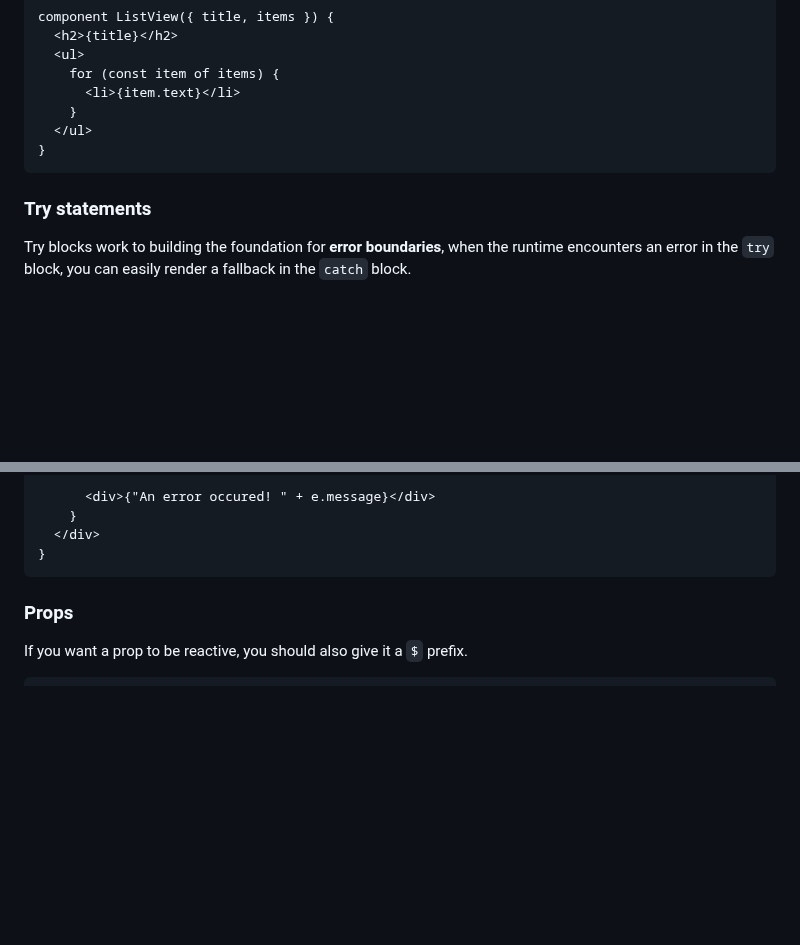
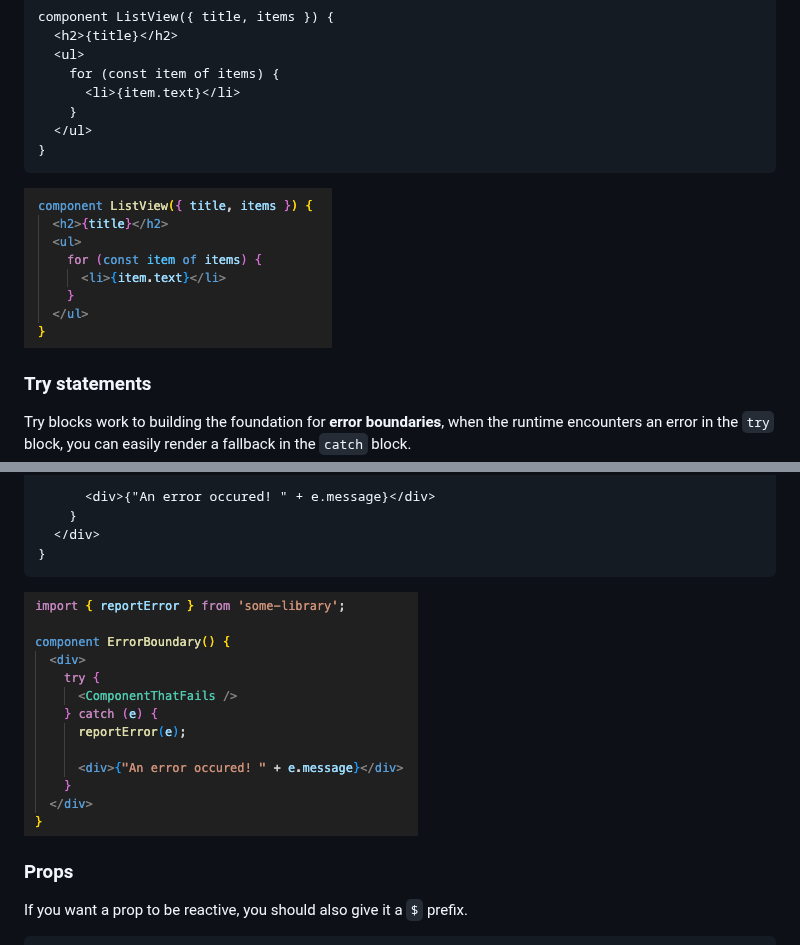
Before and after one commit to jonkwheeler/tsrx, a Markdown page: README.md, 2 parts joined by grey strips. Rendered like a GitHub page; pictures changed too: assets/readme-3.png (added), assets/readme-4.png (added); blank space fills up the shorter version.

Commit message:
add more examples

````diff
--- a/README.md
+++ b/README.md
@@ -238,6 +238,8 @@ component ListView({ title, items }) {
 }
 ```
 
+![iamge for the sourcecode above](assets/readme-3.png)
+
 ### Try statements
 
 Try blocks work to building the foundation for **error boundaries**, when the runtime encounters
@@ -258,6 +260,8 @@ component ErrorBoundary() {
   </div>
 }
 ```
+
+![iamge for the sourcecode above](assets/readme-4.png)
 
 ### Props
 
````
